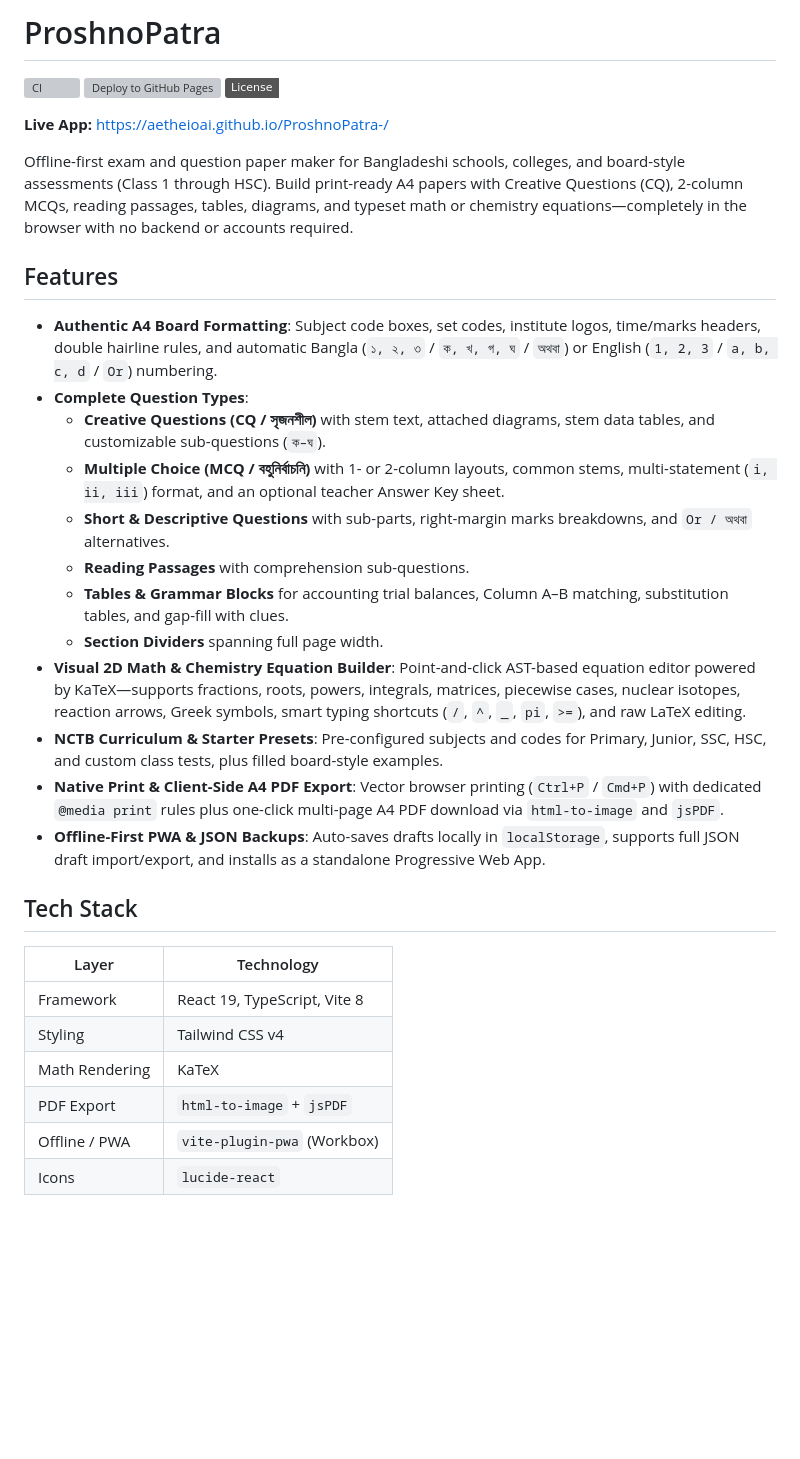
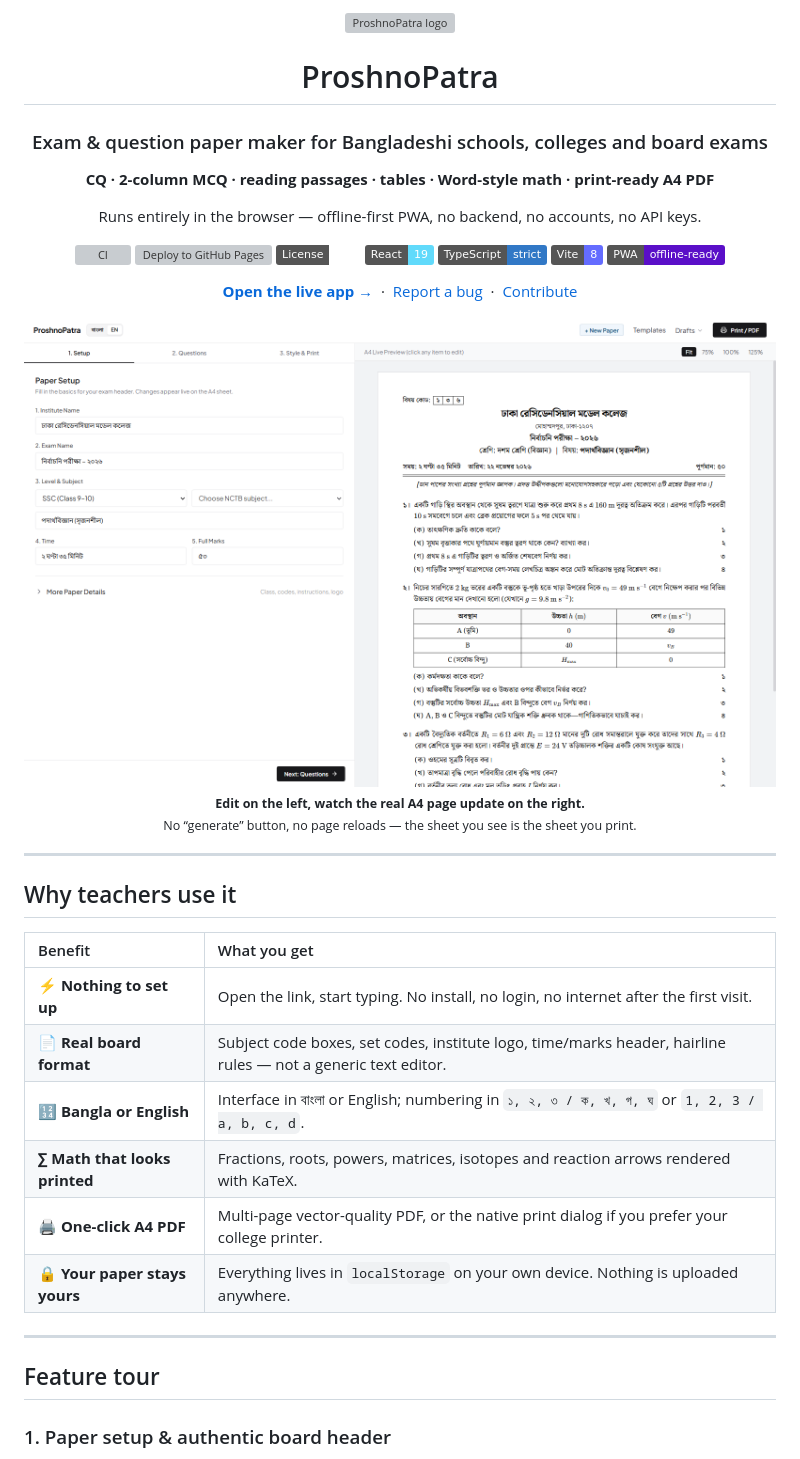
Before and after one commit to Aetheioai/ProshnoPatra-, a Markdown page: README.md, the part around one of its changes. Drawn GitHub-style; pictures changed too: docs/screenshots/01-workspace.png (added); badges without logos; blank space fills up the shorter version; grey boxes are pictures that could not be loaded.

```diff
--- a/README.md
+++ b/README.md
@@ -1,36 +1,45 @@
-# ProshnoPatra
+<div align="center">
+<p><img src="public/icon.svg" width="76" alt="ProshnoPatra logo" /></p>
+<h1>ProshnoPatra</h1>
+<h3>Exam &amp; question paper maker for Bangladeshi schools, colleges and board exams</h3>
+<p><b>CQ &middot; 2-column MCQ &middot; reading passages &middot; tables &middot; Word-style math &middot; print-ready A4 PDF</b></p>
+<p>Runs entirely in the browser — offline-first PWA, no backend, no accounts, no API keys.</p>
+<p>
+<a href="https://github.com/aetheioai/ProshnoPatra-/actions/workflows/ci.yml"><img src="https://github.com/aetheioai/ProshnoPatra-/actions/workflows/ci.yml/badge.svg" alt="CI" /></a>
+<a href="https://github.com/aetheioai/ProshnoPatra-/actions/workflows/deploy.yml"><img src="https://github.com/aetheioai/ProshnoPatra-/actions/workflows/deploy.yml/badge.svg" alt="Deploy to GitHub Pages" /></a>
+<a href="LICENSE"><img src="https://img.shields.io/badge/License-MIT-zinc.svg" alt="License: MIT" /></a>
+<a href="#tech-stack"><img src="https://img.shields.io/badge/React-19-61DAFB?logo=react&amp;logoColor=white" alt="React 19" /></a>
+<a href="#tech-stack"><img src="https://img.shields.io/badge/TypeScript-strict-3178C6?logo=typescript&amp;logoColor=white" alt="TypeScript" /></a>
+<a href="#tech-stack"><img src="https://img.shields.io/badge/Vite-8-646CFF?logo=vite&amp;logoColor=white" alt="Vite 8" /></a>
+<a href="#tech-stack"><img src="https://img.shields.io/badge/PWA-offline--ready-5A0FC8?logo=pwa&amp;logoColor=white" alt="PWA" /></a>
+</p>
+<p><a href="https://aetheioai.github.io/ProshnoPatra-/"><b>Open the live app →</b></a> &nbsp;&middot;&nbsp; <a href="https://github.com/aetheioai/ProshnoPatra-/issues">Report a bug</a> &nbsp;&middot;&nbsp; <a href="CONTRIBUTING.md">Contribute</a></p>
+</div>
 
-[![CI](https://github.com/aetheioai/ProshnoPatra-/actions/workflows/ci.yml/badge.svg)](https://github.com/aetheioai/ProshnoPatra-/actions/workflows/ci.yml)
-[![Deploy to GitHub Pages](https://github.com/aetheioai/ProshnoPatra-/actions/workflows/deploy.yml/badge.svg)](https://github.com/aetheioai/ProshnoPatra-/actions/workflows/deploy.yml)
-[![License: MIT](https://img.shields.io/badge/License-MIT-zinc.svg)](LICENSE)
+<p align="center">
+  <a href="https://aetheioai.github.io/ProshnoPatra-/">
+    <img src="docs/screenshots/01-workspace.png" alt="ProshnoPatra editor with an A4 board-style paper in the live preview" width="100%" />
+  </a>
+  <br />
+  <sub><b>Edit on the left, watch the real A4 page update on the right.</b><br />No “generate” button, no page reloads — the sheet you see is the sheet you print.</sub>
+</p>
 
-**Live App:** [https://aetheioai.github.io/ProshnoPatra-/](https://aetheioai.github.io/ProshnoPatra-/)
+---
 
-Offline-first exam and question paper maker for Bangladeshi schools, colleges, and board-style assessments (Class 1 through HSC). Build print-ready A4 papers with Creative Questions (CQ), 2-column MCQs, reading passages, tables, diagrams, and typeset math or chemistry equations—completely in the browser with no backend or accounts required.
+## Why teachers use it
 
-## Features
+| Benefit | What you get |
+| :-- | :-- |
+| **⚡ Nothing to set up** | Open the link, start typing. No install, no login, no internet after the first visit. |
+| **📄 Real board format** | Subject code boxes, set codes, institute logo, time/marks header, hairline rules — not a generic text editor. |
+| **🔢 Bangla or English** | Interface in বাংলা or English; numbering in `১, ২, ৩ / ক, খ, গ, ঘ` or `1, 2, 3 / a, b, c, d`. |
+| **∑ Math that looks printed** | Fractions, roots, powers, matrices, isotopes and reaction arrows rendered with KaTeX. |
+| **🖨️ One-click A4 PDF** | Multi-page vector-quality PDF, or the native print dialog if you prefer your college printer. |
+| **🔒 Your paper stays yours** | Everything lives in `localStorage` on your own device. Nothing is uploaded anywhere. |
 
-- **Authentic A4 Board Formatting**: Subject code boxes, set codes, institute logos, time/marks headers, double hairline rules, and automatic Bangla (`১, ২, ৩` / `ক, খ, গ, ঘ` / `অথবা`) or English (`1, 2, 3` / `a, b, c, d` / `Or`) numbering.
-- **Complete Question Types**:
-  - **Creative Questions (CQ / সৃজনশীল)** with stem text, attached diagrams, stem data tables, and customizable sub-questions (`ক–ঘ`).
-  - **Multiple Choice (MCQ / বহুনির্বাচনি)** with 1- or 2-column layouts, common stems, multi-statement (`i, ii, iii`) format, and an optional teacher Answer Key sheet.
-  - **Short & Descriptive Questions** with sub-parts, right-margin marks breakdowns, and `Or / অথবা` alternatives.
-  - **Reading Passages** with comprehension sub-questions.
-  - **Tables & Grammar Blocks** for accounting trial balances, Column A–B matching, substitution tables, and gap-fill with clues.
-  - **Section Dividers** spanning full page width.
-- **Visual 2D Math & Chemistry Equation Builder**: Point-and-click AST-based equation editor powered by KaTeX—supports fractions, roots, powers, integrals, matrices, piecewise cases, nuclear isotopes, reaction arrows, Greek symbols, smart typing shortcuts (`/`, `^`, `_`, `pi`, `>=`), and raw LaTeX editing.
-- **NCTB Curriculum & Starter Presets**: Pre-configured subjects and codes for Primary, Junior, SSC, HSC, and custom class tests, plus filled board-style examples.
-- **Native Print & Client-Side A4 PDF Export**: Vector browser printing (`Ctrl+P` / `Cmd+P`) with dedicated `@media print` rules plus one-click multi-page A4 PDF download via `html-to-image` and `jsPDF`.
-- **Offline-First PWA & JSON Backups**: Auto-saves drafts locally in `localStorage`, supports full JSON draft import/export, and installs as a standalone Progressive Web App.
+---
 
-## Tech Stack
+## Feature tour
 
-| Layer | Technology |
-| --- | --- |
-| Framework | React 19, TypeScript, Vite 8 |
-| Styling | Tailwind CSS v4 |
-| Math Rendering | KaTeX |
-| PDF Export | `html-to-image` + `jsPDF` |
-| Offline / PWA | `vite-plugin-pwa` (Workbox) |
-| Icons | `lucide-react` |
+### 1. Paper setup & authentic board header
 
```
Also changed, not shown: other parts of README.md (+142 -42 lines), docs/screenshots/02-questions.png (added), docs/screenshots/03-equation-builder.png (added), docs/screenshots/04-quick-paste.png (added), docs/screenshots/06-mcq-layout.png (added), docs/screenshots/07-mobile.png (added).
